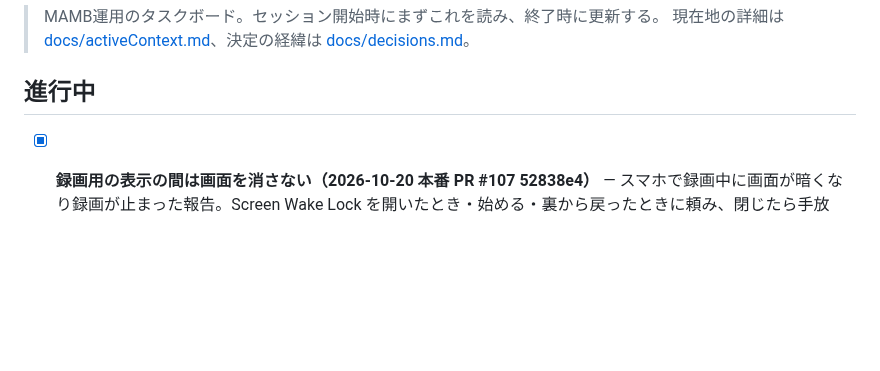
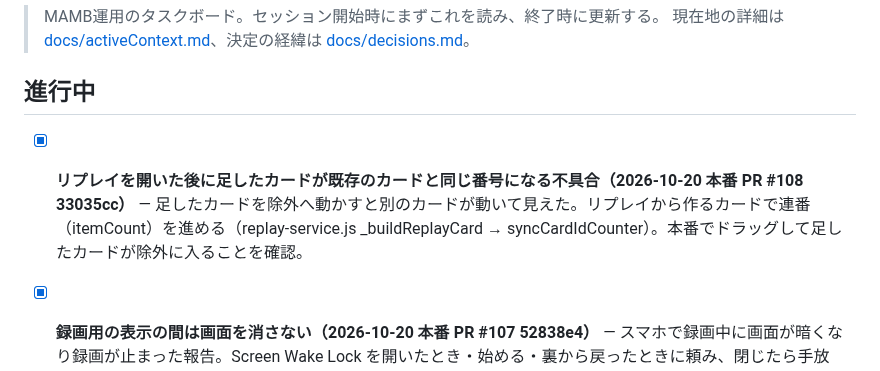
Before and after one commit to daiyanog-del/tcg-price-compare, a Markdown page: TASKS.md, the part around the change. Rendered like a GitHub page; blank space fills up the shorter version.

Commit message:
足したカードの番号の重なりの本番確認を記録
Co-Authored-By: Claude Opus 5.5 <noreply@anthropic.com>

```diff
--- a/TASKS.md
+++ b/TASKS.md
@@ -4,6 +4,8 @@
 > 現在地の詳細は [docs/activeContext.md](docs/activeContext.md)、決定の経緯は [docs/decisions.md](docs/decisions.md)。
 
 ## 進行中
+
+- [x] **リプレイを開いた後に足したカードが既存のカードと同じ番号になる不具合（2026-10-20 本番 PR #108 33035cc）** — 足したカードを除外へ動かすと別のカードが動いて見えた。リプレイから作るカードで連番（itemCount）を進める（replay-service.js _buildReplayCard → syncCardIdCounter）。本番でドラッグして足したカードが除外に入ることを確認。
 
 - [x] **録画用の表示の間は画面を消さない（2026-10-20 本番 PR #107 52838e4）** — スマホで録画中に画面が暗くなり録画が止まった報告。Screen Wake Lock を開いたとき・始める・裏から戻ったときに頼み、閉じたら手放す。非対応端末は案内に自動ロックの一行。本番で呼ばれ方を確認（差し替えで）。**未確認**: 実機で画面が消えなくなるか・報告の原因が自動ロックか。
 
```
